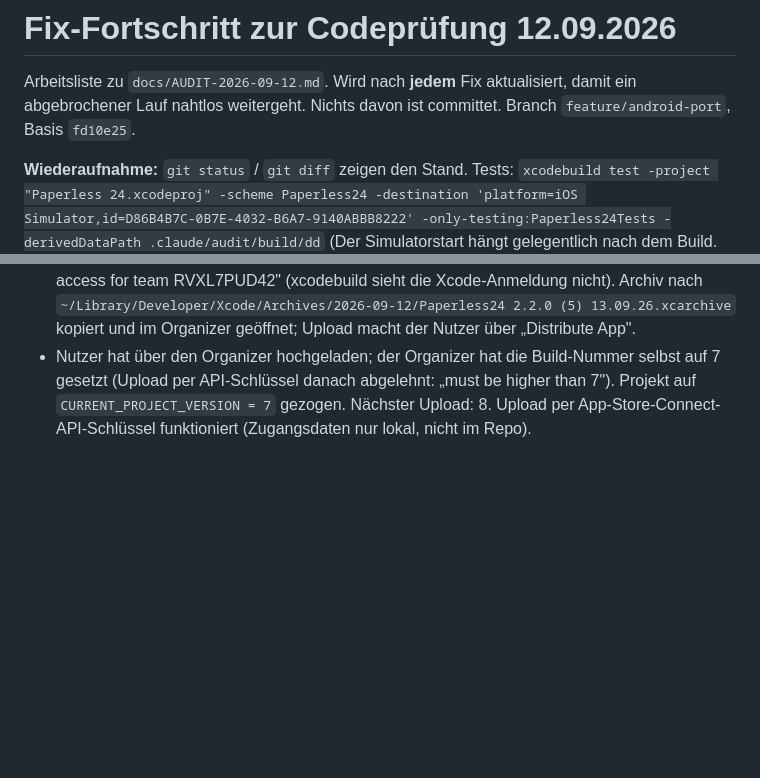
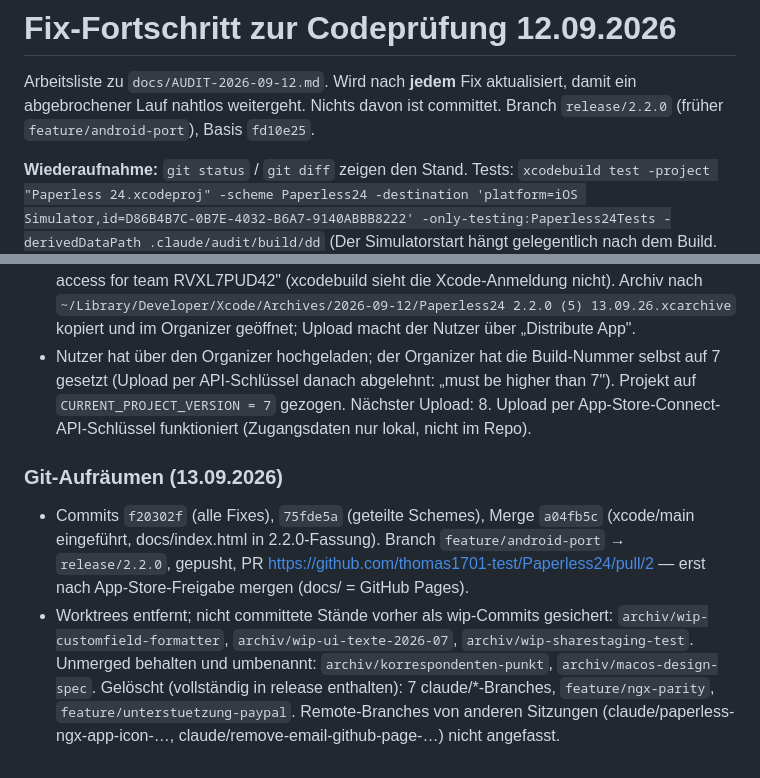
Before and after one commit to thomas1701-test/Paperless24, a Markdown page: docs/FIX-FORTSCHRITT.md, 2 parts joined by grey strips. Drawn GitHub-style; blank space fills up the shorter version.

Commit message:
docs: Fix-Fortschritt um Commit, PR und Aufräumen ergänzen
Co-Authored-By: Claude Opus 5 <noreply@anthropic.com>

```diff
--- a/docs/FIX-FORTSCHRITT.md
+++ b/docs/FIX-FORTSCHRITT.md
@@ -1,7 +1,7 @@
 # Fix-Fortschritt zur Codeprüfung 12.09.2026
 
 Arbeitsliste zu `docs/AUDIT-2026-09-12.md`. Wird nach **jedem** Fix aktualisiert, damit ein abgebrochener
-Lauf nahtlos weitergeht. Nichts davon ist committet. Branch `feature/android-port`, Basis `fd10e25`.
+Lauf nahtlos weitergeht. Nichts davon ist committet. Branch `release/2.2.0` (früher `feature/android-port`), Basis `fd10e25`.
 
 **Wiederaufnahme:** `git status` / `git diff` zeigen den Stand. Tests:
 `xcodebuild test -project "Paperless 24.xcodeproj" -scheme Paperless24 -destination 'platform=iOS Simulator,id=D86B4B7C-0B7E-4032-B6A7-9140ABBB8222' -only-testing:Paperless24Tests -derivedDataPath .claude/audit/build/dd`
@@ -138,3 +138,7 @@ Tests ab jetzt NUR auf `0B2A7927-ECC0-4481-BA6D-AA1F468A7AE3` (iPhone 17, 26.5):
 - Archiv `.claude/audit/release/Paperless24-2.2.0-5.xcarchive` (Log `archive.log`), Upload per `xcodebuild -exportArchive` mit `.claude/audit/release/ExportOptions.plist` (Log `export.log`).
 - Upload per Kommandozeile gescheitert: „Failed to find an account with App Store Connect access for team RVXL7PUD42" (xcodebuild sieht die Xcode-Anmeldung nicht). Archiv nach `~/Library/Developer/Xcode/Archives/2026-09-12/Paperless24 2.2.0 (5) 13.09.26.xcarchive` kopiert und im Organizer geöffnet; Upload macht der Nutzer über „Distribute App".
 - Nutzer hat über den Organizer hochgeladen; der Organizer hat die Build-Nummer selbst auf 7 gesetzt (Upload per API-Schlüssel danach abgelehnt: „must be higher than 7"). Projekt auf `CURRENT_PROJECT_VERSION = 7` gezogen. Nächster Upload: 8. Upload per App-Store-Connect-API-Schlüssel funktioniert (Zugangsdaten nur lokal, nicht im Repo).
+
+### Git-Aufräumen (13.09.2026)
+- Commits `f20302f` (alle Fixes), `75fde5a` (geteilte Schemes), Merge `a04fb5c` (xcode/main eingeführt, docs/index.html in 2.2.0-Fassung). Branch `feature/android-port` → `release/2.2.0`, gepusht, PR https://github.com/thomas1701-test/Paperless24/pull/2 — erst nach App-Store-Freigabe mergen (docs/ = GitHub Pages).
+- Worktrees entfernt; nicht committete Stände vorher als wip-Commits gesichert: `archiv/wip-customfield-formatter`, `archiv/wip-ui-texte-2026-07`, `archiv/wip-sharestaging-test`. Unmerged behalten und umbenannt: `archiv/korrespondenten-punkt`, `archiv/macos-design-spec`. Gelöscht (vollständig in release enthalten): 7 claude/*-Branches, `feature/ngx-parity`, `feature/unterstuetzung-paypal`. Remote-Branches von anderen Sitzungen (claude/paperless-ngx-app-icon-…, claude/remove-email-github-page-…) nicht angefasst.
```
